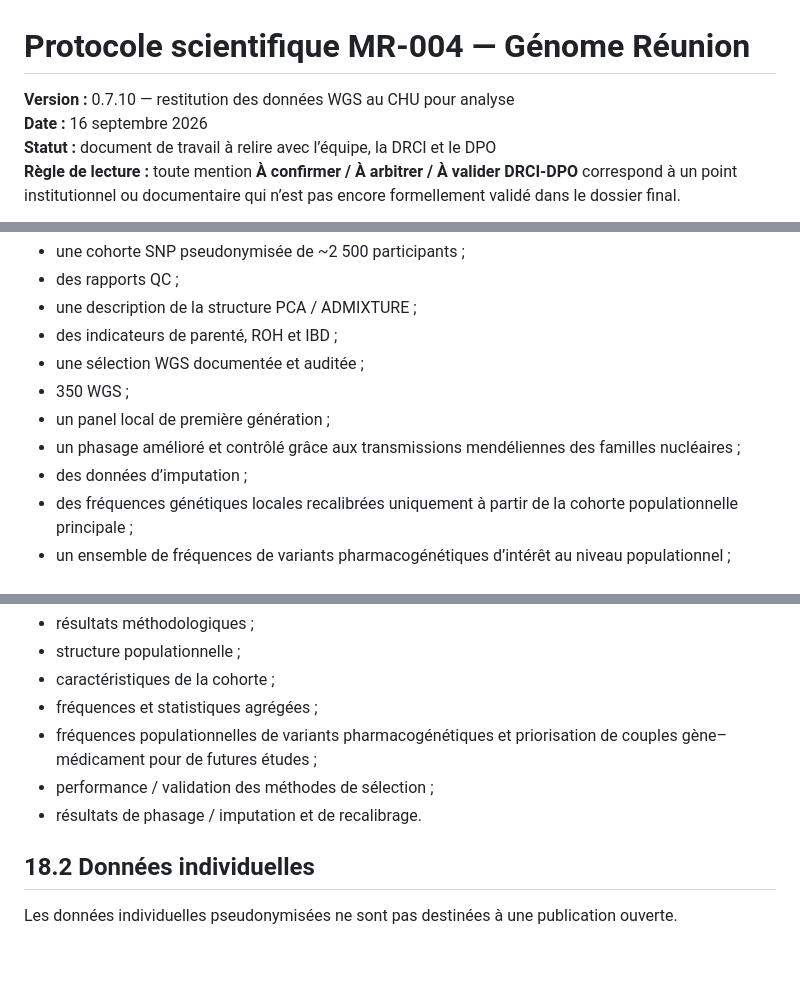
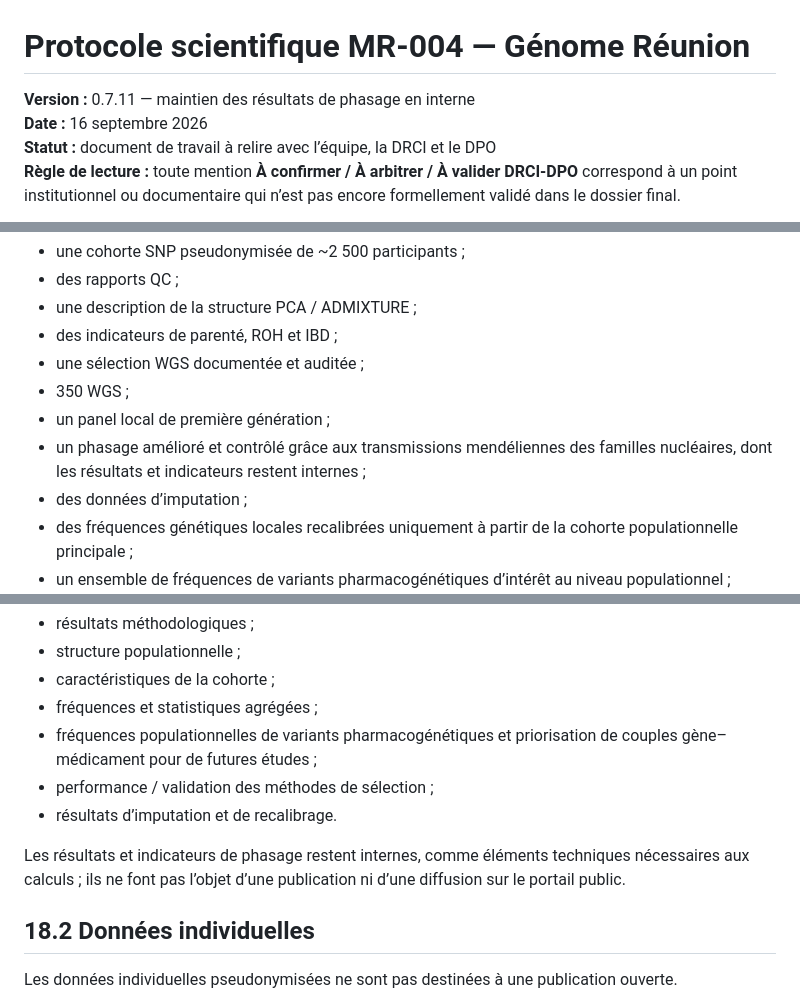
Before and after one commit to patrick-mun/Genome-Reunion-page, a Markdown page: cnil-mr004/01_dossier_mr004/01_protocole_scientifique_mr004.md, 3 parts joined by grey strips. Rendered like a GitHub page; blank space fills up the shorter version.

Commit message:
Retirer le phasage des publications et préciser son usage interne (v0.7.11)

```diff
--- a/cnil-mr004/01_dossier_mr004/01_protocole_scientifique_mr004.md
+++ b/cnil-mr004/01_dossier_mr004/01_protocole_scientifique_mr004.md
@@ -1,6 +1,6 @@
 # Protocole scientifique MR-004 — Génome Réunion
 
-**Version :** 0.7.10 — restitution des données WGS au CHU pour analyse
+**Version :** 0.7.11 — maintien des résultats de phasage en interne
 **Date :** 16 septembre 2026
 **Statut :** document de travail à relire avec l’équipe, la DRCI et le DPO
 **Règle de lecture :** toute mention **À confirmer / À arbitrer / À valider DRCI-DPO** correspond à un point institutionnel ou documentaire qui n’est pas encore formellement validé dans le dossier final.
@@ -673,7 +673,7 @@ La phase initiale doit produire notamment :
 - une sélection WGS documentée et auditée ;
 - 350 WGS ;
 - un panel local de première génération ;
-- un phasage amélioré et contrôlé grâce aux transmissions mendéliennes des familles nucléaires ;
+- un phasage amélioré et contrôlé grâce aux transmissions mendéliennes des familles nucléaires, dont les résultats et indicateurs restent internes ;
 - des données d’imputation ;
 - des fréquences génétiques locales recalibrées uniquement à partir de la cohorte populationnelle principale ;
 - un ensemble de fréquences de variants pharmacogénétiques d’intérêt au niveau populationnel ;
@@ -820,7 +820,9 @@ Les publications porteront principalement sur :
 - fréquences et statistiques agrégées ;
 - fréquences populationnelles de variants pharmacogénétiques et priorisation de couples gène–médicament pour de futures études ;
 - performance / validation des méthodes de sélection ;
-- résultats de phasage / imputation et de recalibrage.
+- résultats d’imputation et de recalibrage.
+
+Les résultats et indicateurs de phasage restent internes, comme éléments techniques nécessaires aux calculs ; ils ne font pas l’objet d’une publication ni d’une diffusion sur le portail public.
 
 ## 18.2 Données individuelles
 
```
Also changed, not shown: other parts of cnil-mr004/01_dossier_mr004/01_protocole_scientifique_mr004.md (+1 -1 lines).
